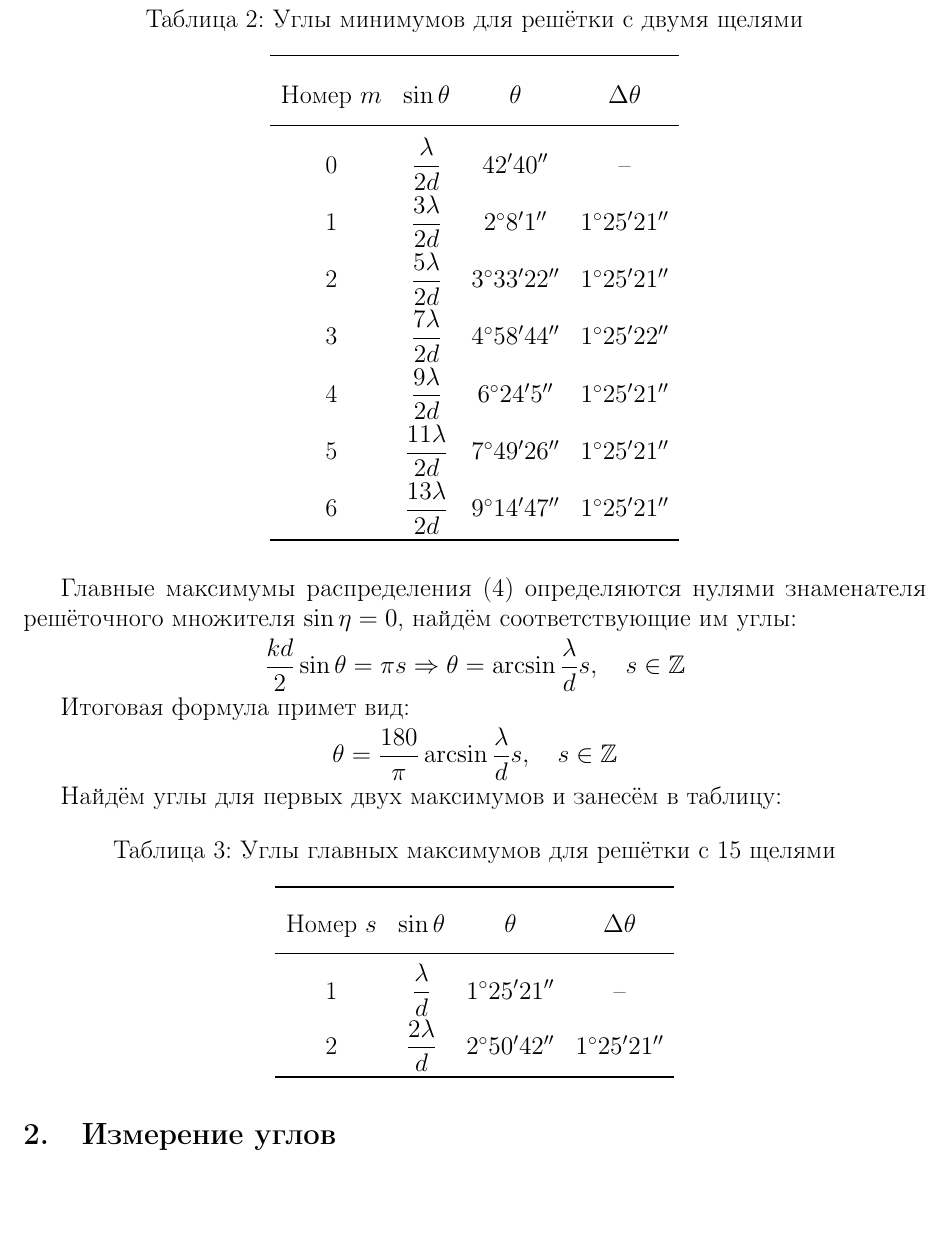
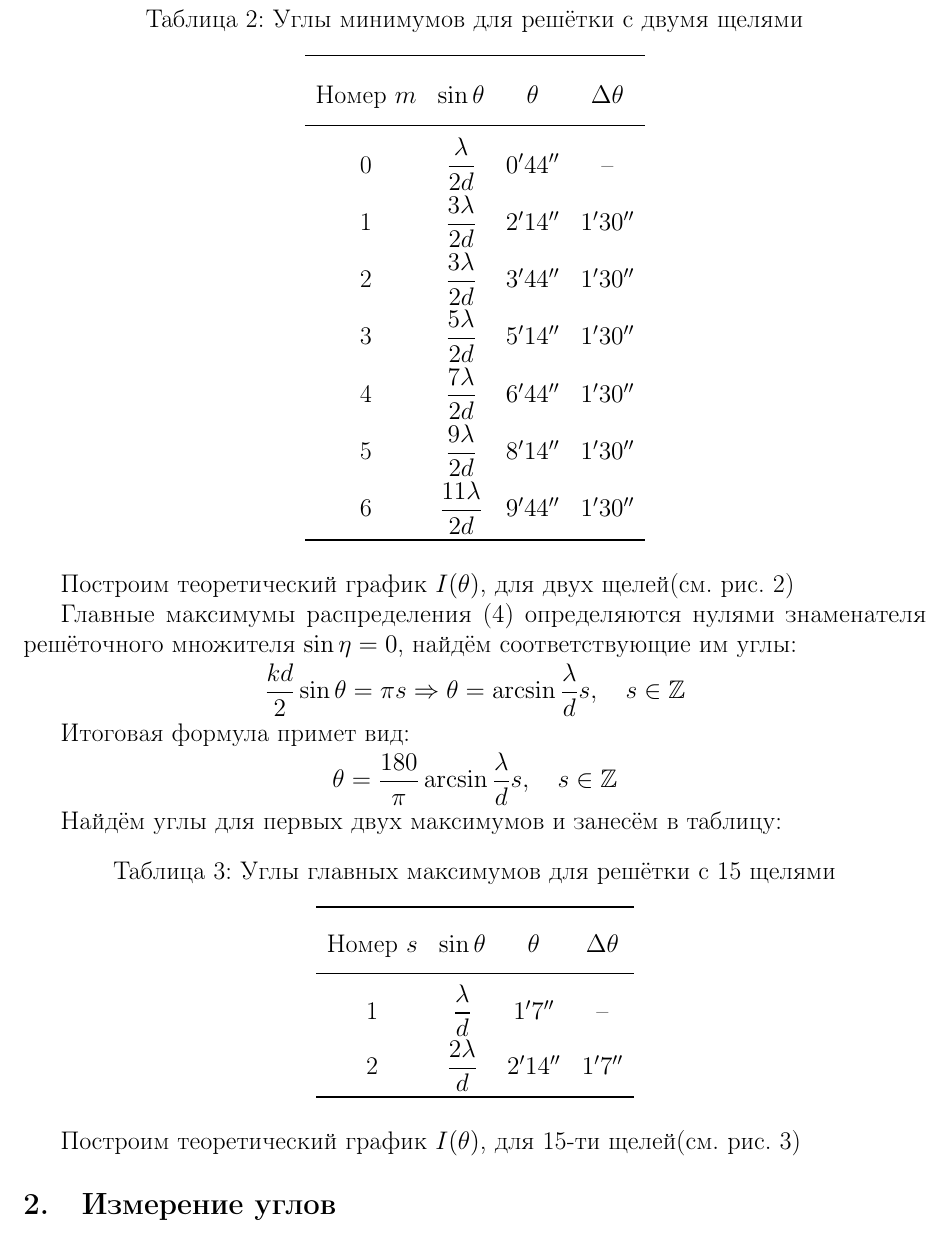
Before and after one commit to GordStep/Lab-work-physics-320-Fraunhofer-diffraction, a LaTeX document (IBTC-physics-2k4s-latex-fraunhofer-diffraction.tex, which reads source/practice.tex): part of page 7 of 13, cut so that both start at the same text, the shorter picture padded with empty space. Compiled offline with pdfLaTeX.

Commit message:
Обновление графиков
- В графиках изменил sin theta на сам угол в градусах, минутах,
  секундах

```diff
--- a/source/practice.tex
+++ b/source/practice.tex
@@ -101,17 +103,18 @@ I(\theta) = I_{max}\left( \frac{\sin \xi}{\xi} \right)^2, \quad \xi = \frac{\pi
 		\toprule
 		Номер $m$ & $\sin \theta$ & $\theta$ & $\Delta \theta$ \\
 		\midrule
-		0 & $\dfrac{\lambda}{2d}$   & $42' 40''$        & -- \\
-		1 & $\dfrac{3\lambda}{2d}$  & $2^\circ 8' 1''$  & $1^\circ 25' 21''$ \\
-		2 & $\dfrac{5\lambda}{2d}$  & $3^\circ 33' 22''$ & $1^\circ 25' 21''$ \\
-		3 & $\dfrac{7\lambda}{2d}$  & $4^\circ 58' 44''$ & $1^\circ 25' 22''$ \\
-		4 & $\dfrac{9\lambda}{2d}$  & $6^\circ 24' 5''$  & $1^\circ 25' 21''$ \\
-		5 & $\dfrac{11\lambda}{2d}$ & $7^\circ 49' 26''$ & $1^\circ 25' 21''$ \\
-		6 & $\dfrac{13\lambda}{2d}$ & $9^\circ 14' 47''$ & $1^\circ 25' 21''$ \\
+		0 & $\dfrac{\lambda}{2d}$   & $ 0' 44''$        & -- \\
+		1 & $\dfrac{3\lambda}{2d}$  & $ 2' 14''$ & $1' 30''$ \\
+		2 & $\dfrac{3\lambda}{2d}$  & $ 3' 44''$ & $1' 30''$ \\
+		3 & $\dfrac{5\lambda}{2d}$  & $ 5' 14''$ & $1' 30''$ \\
+		4 & $\dfrac{7\lambda}{2d}$  & $ 6' 44''$ & $1' 30''$ \\
+		5 & $\dfrac{9\lambda}{2d}$  & $ 8' 14''$ & $1' 30''$ \\
+		6 & $\dfrac{11\lambda}{2d}$ & $ 9' 44''$ & $1' 30''$ \\
 		\bottomrule
 	\end{tabular}
 \end{table}
 \renewcommand{\arraystretch}{1}
+Построим теоретический график $I(\theta)$, для двух щелей(см. \cref{graph:2})
 
 Главные максимумы распределения \cref{I-for-N} определяются нулями знаменателя решёточного множителя $\sin \eta = 0$, найдём соответствующие им углы:
 \[
@@ -132,14 +135,14 @@ I(\theta) = I_{max}\left( \frac{\sin \xi}{\xi} \right)^2, \quad \xi = \frac{\pi
 		\toprule
 		Номер $s$ & $\sin \theta$ & $\theta$ & $\Delta \theta$ \\
 		\midrule
-		1 & $\dfrac{\lambda}{d}$  & $1^\circ 25' 21''$ & -- \\
-		2 & $\dfrac{2\lambda}{d}$ & $2^\circ 50' 42''$ & $1^\circ 25' 21''$ \\
+		1 & $\dfrac{\lambda}{d}$  & $1' 7''$ & -- \\
+		2 & $\dfrac{2\lambda}{d}$ & $2' 14''$ & $1' 7''$ \\
 		\bottomrule
 	\end{tabular}
 \end{table}
 \renewcommand{\arraystretch}{1}
 
-
+Построим теоретический график $I(\theta)$, для 15-ти щелей(см. \cref{graph:3})
 
 \subsection{Измерение углов}
 
```
Also changed, not shown: source/appendix.tex (+4 -4 lines), IBTC-physics-2k4s-latex-fraunhofer-diffraction.pdf, graph/graph_N1.pdf, graph/graph_N15.pdf, graph/graph_N2.pdf, source/practice.tex (14 more changed lines), 1 other file.
